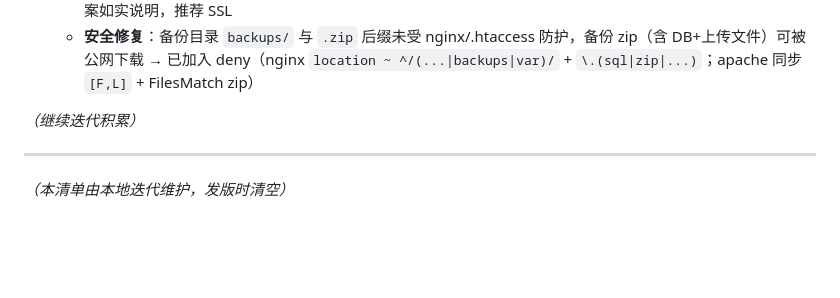
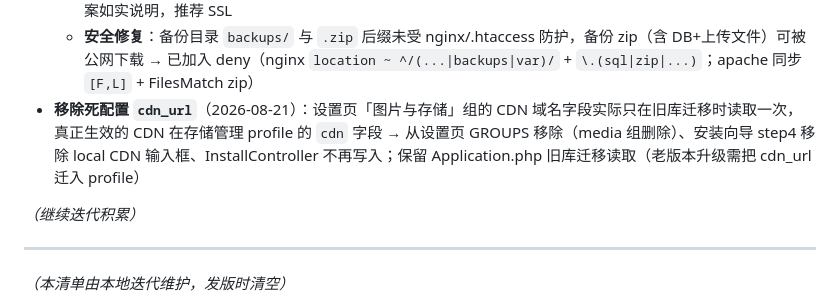
Before and after one commit to Grabrun/MoeRNG, a Markdown page: tools/_pending_changes.md, the part around the change. Rendered like a GitHub page; blank space fills up the shorter version.

Commit message:
docs(pending): log cdn_url removal

```diff
--- a/tools/_pending_changes.md
+++ b/tools/_pending_changes.md
@@ -35,6 +35,7 @@
   - `audit_log_retention_days`：规则 min 7 与文案「0 表示不清理」矛盾（填 0 会被校验拦截）→ min 改 0
   - `mail_encryption`：原文案「tls 按 ssl 处理」不实——实际 TLS/无 均为明文连接（未实现 STARTTLS）→ 文案如实说明，推荐 SSL
   - **安全修复**：备份目录 `backups/` 与 `.zip` 后缀未受 nginx/.htaccess 防护，备份 zip（含 DB+上传文件）可被公网下载 → 已加入 deny（nginx `location ~ ^/(...|backups|var)/` + `\.(sql|zip|...)`；apache 同步 `[F,L]` + FilesMatch zip）
+- **移除死配置 `cdn_url`**（2026-08-21）：设置页「图片与存储」组的 CDN 域名字段实际只在旧库迁移时读取一次，真正生效的 CDN 在存储管理 profile 的 `cdn` 字段 → 从设置页 GROUPS 移除（media 组删除）、安装向导 step4 移除 local CDN 输入框、InstallController 不再写入；保留 Application.php 旧库迁移读取（老版本升级需把 cdn_url 迁入 profile）
 
 _（继续迭代积累）_
 
```
